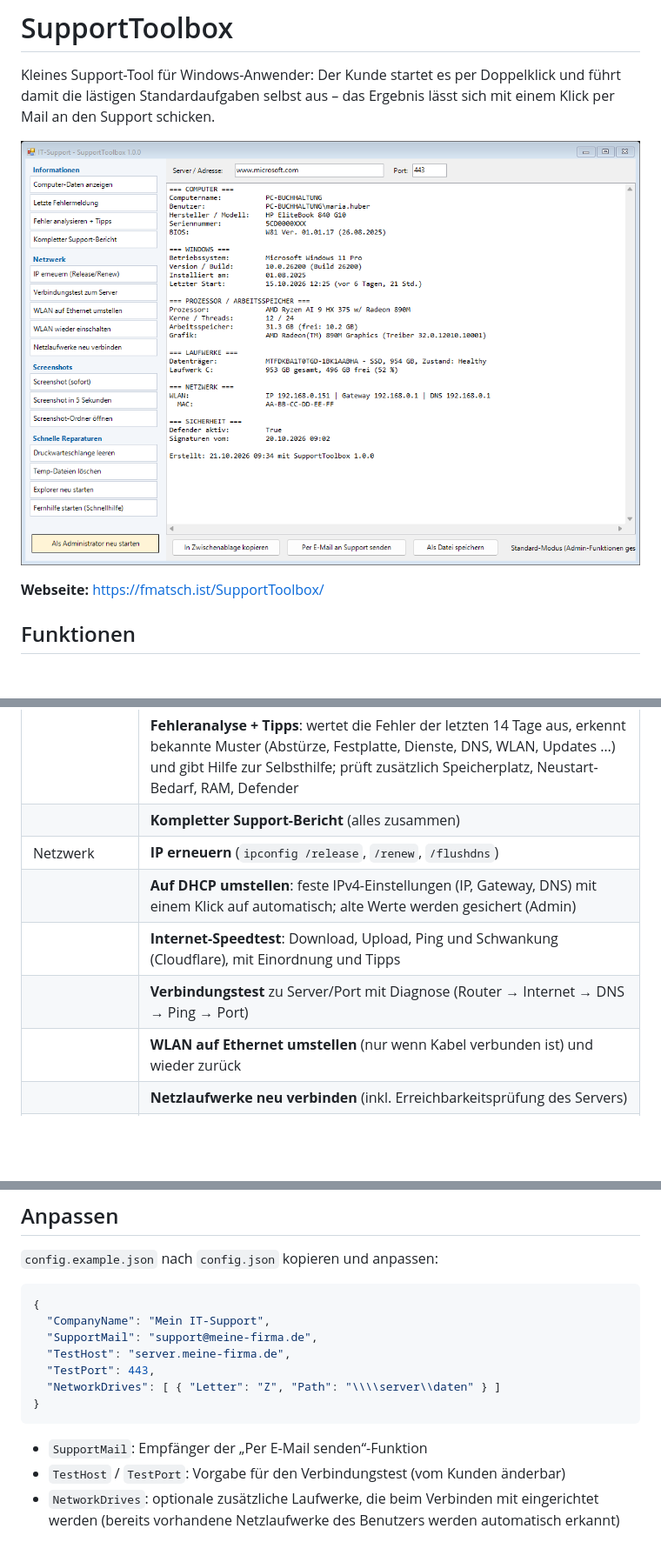
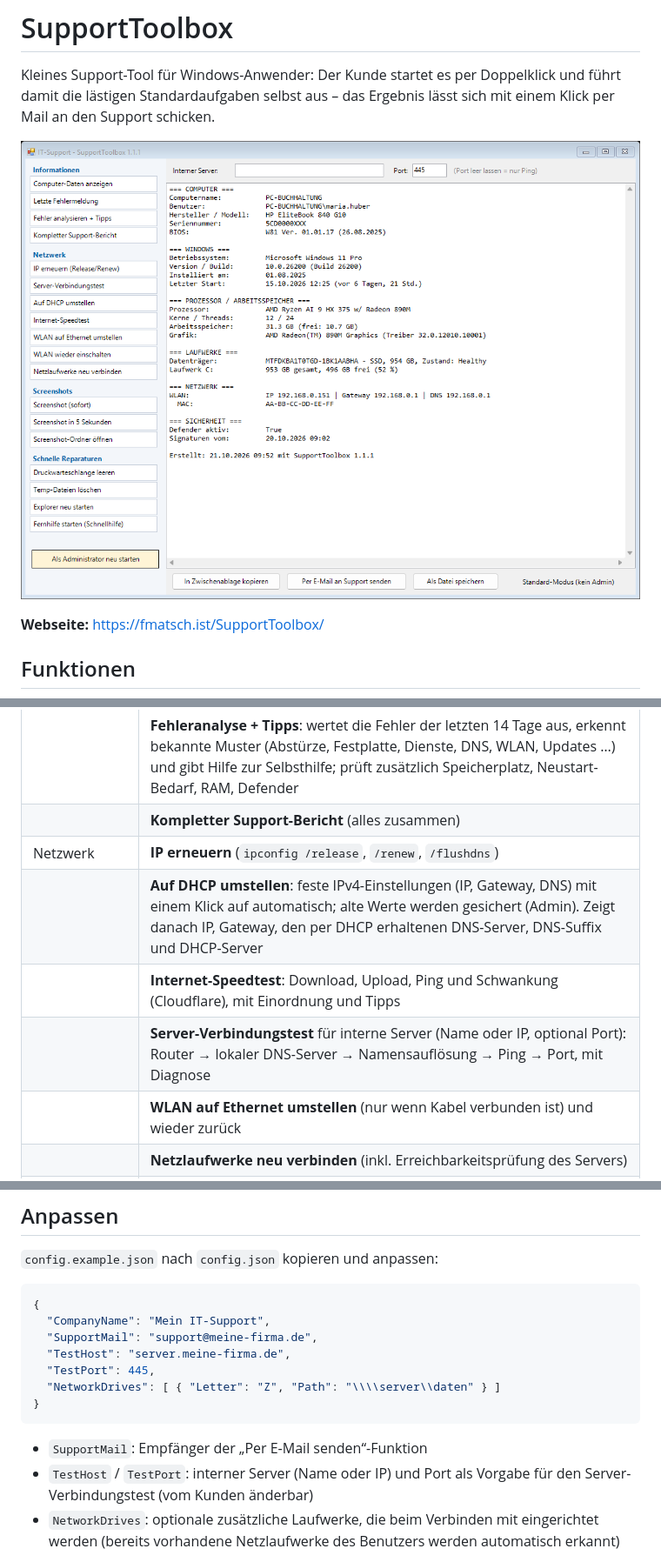
Before and after one commit to fmatsch/SupportToolbox, a Markdown page: README.md, 3 parts joined by grey strips. Shown at 87% size. Drawn GitHub-style; pictures changed too: docs/screenshot.png; blank space fills up the shorter version.

Commit message:
v1.1.1: Server-Verbindungstest fuer interne Server, DNS/DHCP-Infos, Layout-Fixes
Co-Authored-By: Claude Sonnet 5.5 <noreply@anthropic.com>

````diff
--- a/README.md
+++ b/README.md
@@ -15,9 +15,9 @@ Kleines Support-Tool für Windows-Anwender: Der Kunde startet es per Doppelklick
 | | **Fehleranalyse + Tipps**: wertet die Fehler der letzten 14 Tage aus, erkennt bekannte Muster (Abstürze, Festplatte, Dienste, DNS, WLAN, Updates …) und gibt Hilfe zur Selbsthilfe; prüft zusätzlich Speicherplatz, Neustart-Bedarf, RAM, Defender |
 | | **Kompletter Support-Bericht** (alles zusammen) |
 | Netzwerk | **IP erneuern** (`ipconfig /release`, `/renew`, `/flushdns`) |
-| | **Auf DHCP umstellen**: feste IPv4-Einstellungen (IP, Gateway, DNS) mit einem Klick auf automatisch; alte Werte werden gesichert (Admin) |
+| | **Auf DHCP umstellen**: feste IPv4-Einstellungen (IP, Gateway, DNS) mit einem Klick auf automatisch; alte Werte werden gesichert (Admin). Zeigt danach IP, Gateway, den per DHCP erhaltenen DNS-Server, DNS-Suffix und DHCP-Server |
 | | **Internet-Speedtest**: Download, Upload, Ping und Schwankung (Cloudflare), mit Einordnung und Tipps |
-| | **Verbindungstest** zu Server/Port mit Diagnose (Router → Internet → DNS → Ping → Port) |
+| | **Server-Verbindungstest** für interne Server (Name oder IP, optional Port): Router → lokaler DNS-Server → Namensauflösung → Ping → Port, mit Diagnose |
 | | **WLAN auf Ethernet umstellen** (nur wenn Kabel verbunden ist) und wieder zurück |
 | | **Netzlaufwerke neu verbinden** (inkl. Erreichbarkeitsprüfung des Servers) |
 | Screenshots | Sofort oder nach 5 Sekunden, landet in `Bilder\Support-Screenshots` **und** in der Zwischenablage |
@@ -40,13 +40,13 @@ Voraussetzung: Windows 10/11 mit Windows PowerShell 5.1 (ist enthalten). Keine I
   "CompanyName": "Mein IT-Support",
   "SupportMail": "support@meine-firma.de",
   "TestHost": "server.meine-firma.de",
-  "TestPort": 443,
+  "TestPort": 445,
   "NetworkDrives": [ { "Letter": "Z", "Path": "\\\\server\\daten" } ]
 }
 ```
 
 - `SupportMail`: Empfänger der „Per E-Mail senden“-Funktion
-- `TestHost` / `TestPort`: Vorgabe für den Verbindungstest (vom Kunden änderbar)
+- `TestHost` / `TestPort`: interner Server (Name oder IP) und Port als Vorgabe für den Server-Verbindungstest (vom Kunden änderbar)
 - `NetworkDrives`: optionale zusätzliche Laufwerke, die beim Verbinden mit eingerichtet werden (bereits vorhandene Netzlaufwerke des Benutzers werden automatisch erkannt)
 
 Eigene Fehlermuster für die Analyse lassen sich in `SupportToolbox.ps1` in der Liste `$script:Rules` ergänzen (Provider-Regex, Ereignis-IDs, Tipp-Text).
````
Also changed, not shown: 4 other files.
